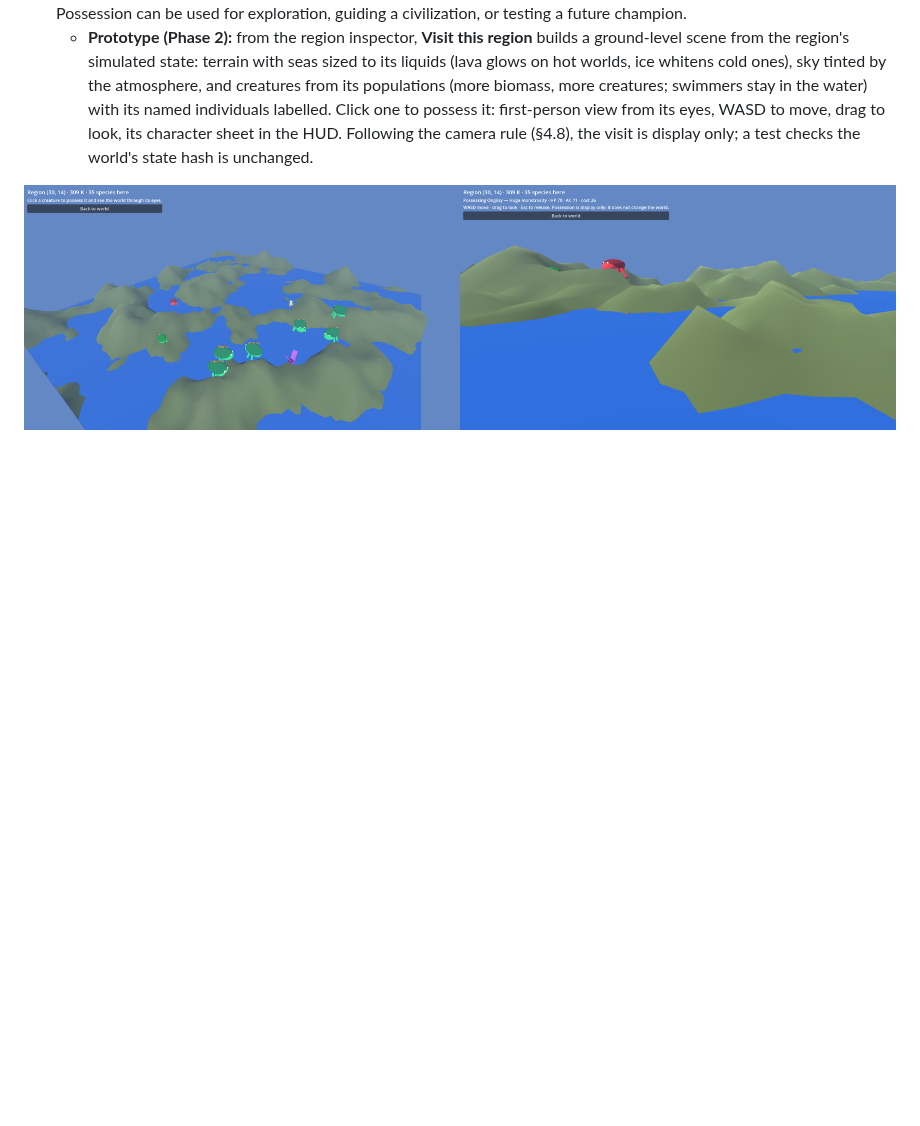
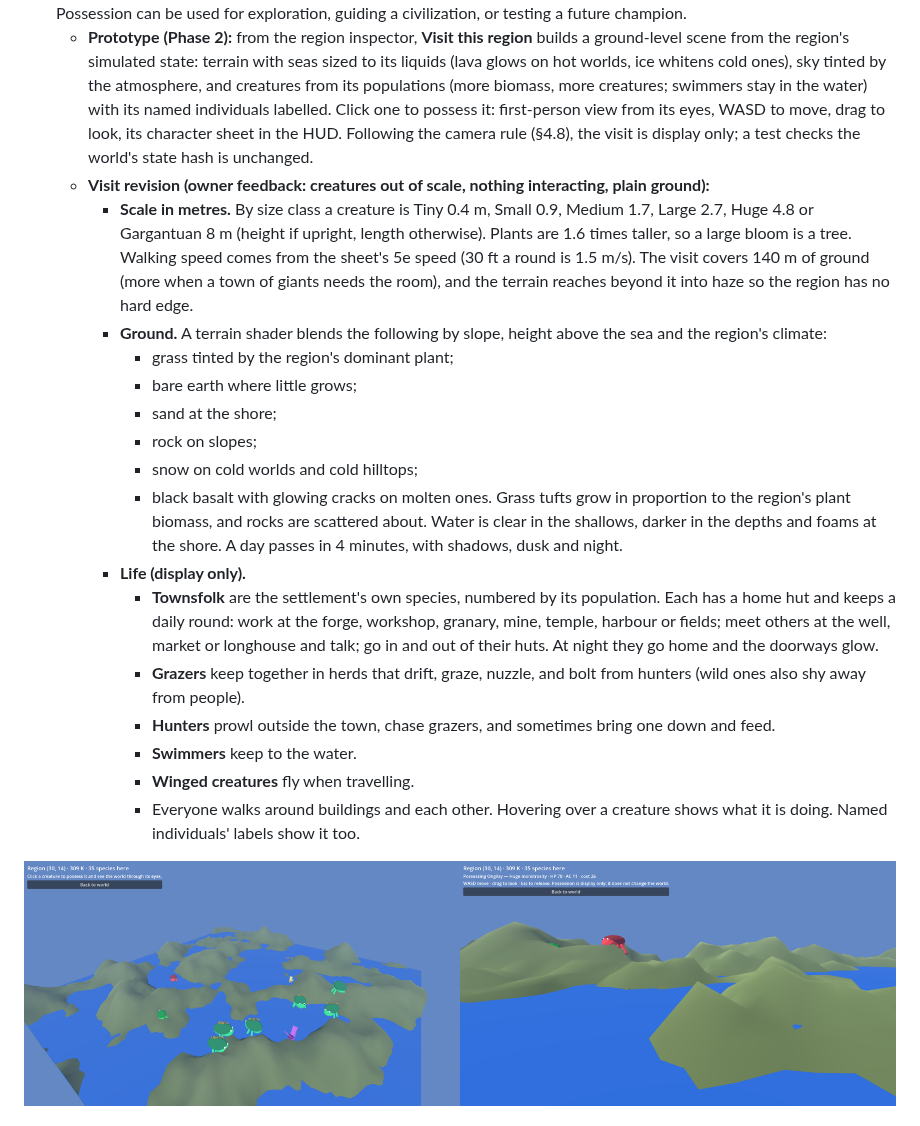
Before and after one commit to Mootmonthly/The-Great-Game, a Markdown page: docs/GAME_DESIGN.md, the part around one of its changes. Drawn GitHub-style; blank space fills up the shorter version.

```diff
--- a/docs/GAME_DESIGN.md
+++ b/docs/GAME_DESIGN.md
@@ -409,6 +409,23 @@ Laws can stack. Their interactions are the main source of emergent variety.
 - Tools: add substance, heat/cool, adjust pressure, adjust orbit/rotation/gravity, add/remove moons, meteor/seed delivery, set law, accelerate time, bless/curse, observe (tracking overlays: population, chemistry, mana, civilizations).
 - **Possession:** select any individual at L2 to drop into L3 first-person control. The creature's actual stats and abilities apply. Possession can be used for exploration, guiding a civilization, or testing a future champion.
   - **Prototype (Phase 2):** from the region inspector, **Visit this region** builds a ground-level scene from the region's simulated state: terrain with seas sized to its liquids (lava glows on hot worlds, ice whitens cold ones), sky tinted by the atmosphere, and creatures from its populations (more biomass, more creatures; swimmers stay in the water) with its named individuals labelled. Click one to possess it: first-person view from its eyes, WASD to move, drag to look, its character sheet in the HUD. Following the camera rule (§4.8), the visit is display only; a test checks the world's state hash is unchanged.
+  - **Visit revision (owner feedback: creatures out of scale, nothing interacting, plain ground):**
+    - **Scale in metres.** By size class a creature is Tiny 0.4 m, Small 0.9, Medium 1.7, Large 2.7, Huge 4.8 or Gargantuan 8 m (height if upright, length otherwise). Plants are 1.6 times taller, so a large bloom is a tree. Walking speed comes from the sheet's 5e speed (30 ft a round is 1.5 m/s). The visit covers 140 m of ground (more when a town of giants needs the room), and the terrain reaches beyond it into haze so the region has no hard edge.
+    - **Ground.** A terrain shader blends the following by slope, height above the sea and the region's climate:
+      - grass tinted by the region's dominant plant;
+      - bare earth where little grows;
+      - sand at the shore;
+      - rock on slopes;
+      - snow on cold worlds and cold hilltops;
+      - black basalt with glowing cracks on molten ones.
+      Grass tufts grow in proportion to the region's plant biomass, and rocks are scattered about. Water is clear in the shallows, darker in the depths and foams at the shore. A day passes in 4 minutes, with shadows, dusk and night.
+    - **Life (display only).**
+      - **Townsfolk** are the settlement's own species, numbered by its population. Each has a home hut and keeps a daily round: work at the forge, workshop, granary, mine, temple, harbour or fields; meet others at the well, market or longhouse and talk; go in and out of their huts. At night they go home and the doorways glow.
+      - **Grazers** keep together in herds that drift, graze, nuzzle, and bolt from hunters (wild ones also shy away from people).
+      - **Hunters** prowl outside the town, chase grazers, and sometimes bring one down and feed.
+      - **Swimmers** keep to the water.
+      - **Winged creatures** fly when travelling.
+      - Everyone walks around buildings and each other. Hovering over a creature shows what it is doing. Named individuals' labels show it too.
 
 ![Region visit and first-person possession](images/region-visit-possession.png)
 
```
Also changed, not shown: other parts of docs/GAME_DESIGN.md (+9 -3 lines), docs/images/town-visit.png, 10 other files.
